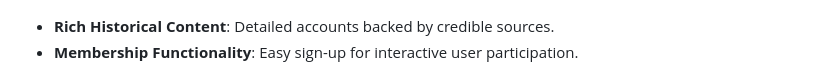
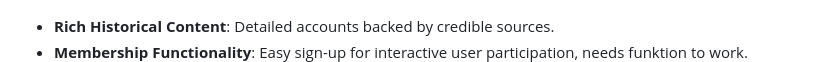
Before and after one commit to Liam-s-lind/history-project1, a Markdown page: README.md, the part around the change. Rendered like a GitHub page.

Commit message:
update readme.md membership functionality

```diff
--- a/README.md
+++ b/README.md
@@ -58,7 +58,7 @@ Navigate the site using the top menu:
 - **Interactive Gallery**: Engage with high-definition historical imagery.
 >![Interactive Gallery](assets/read.images/gallery.png)
 - **Rich Historical Content**: Detailed accounts backed by credible sources.
-- **Membership Functionality**: Easy sign-up for interactive user participation.
+- **Membership Functionality**: Easy sign-up for interactive user participation, needs funktion to work.
   ![Color Scheme](assets/read.images/signUp1.png)
   - **Footer**: Follow us on social media
     ![Header Navigation](assets/read.images/footer.png)
```
